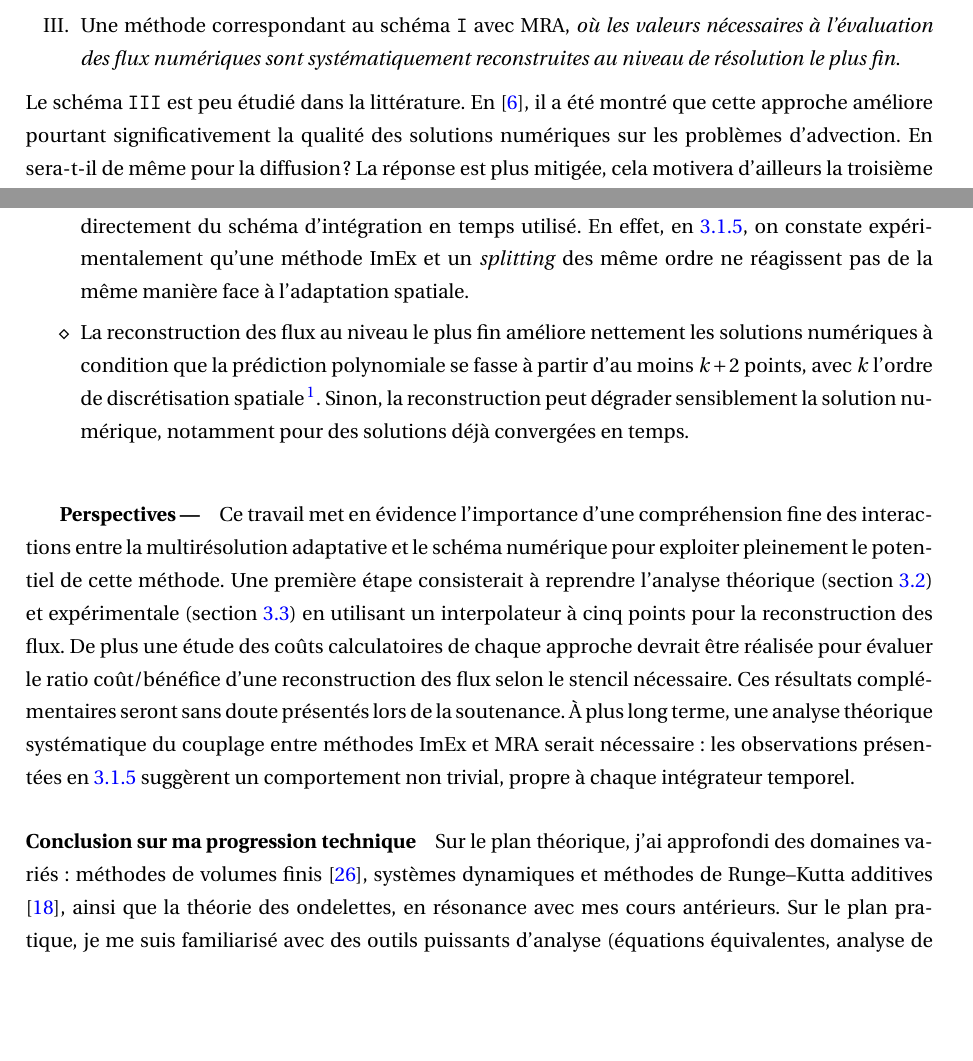
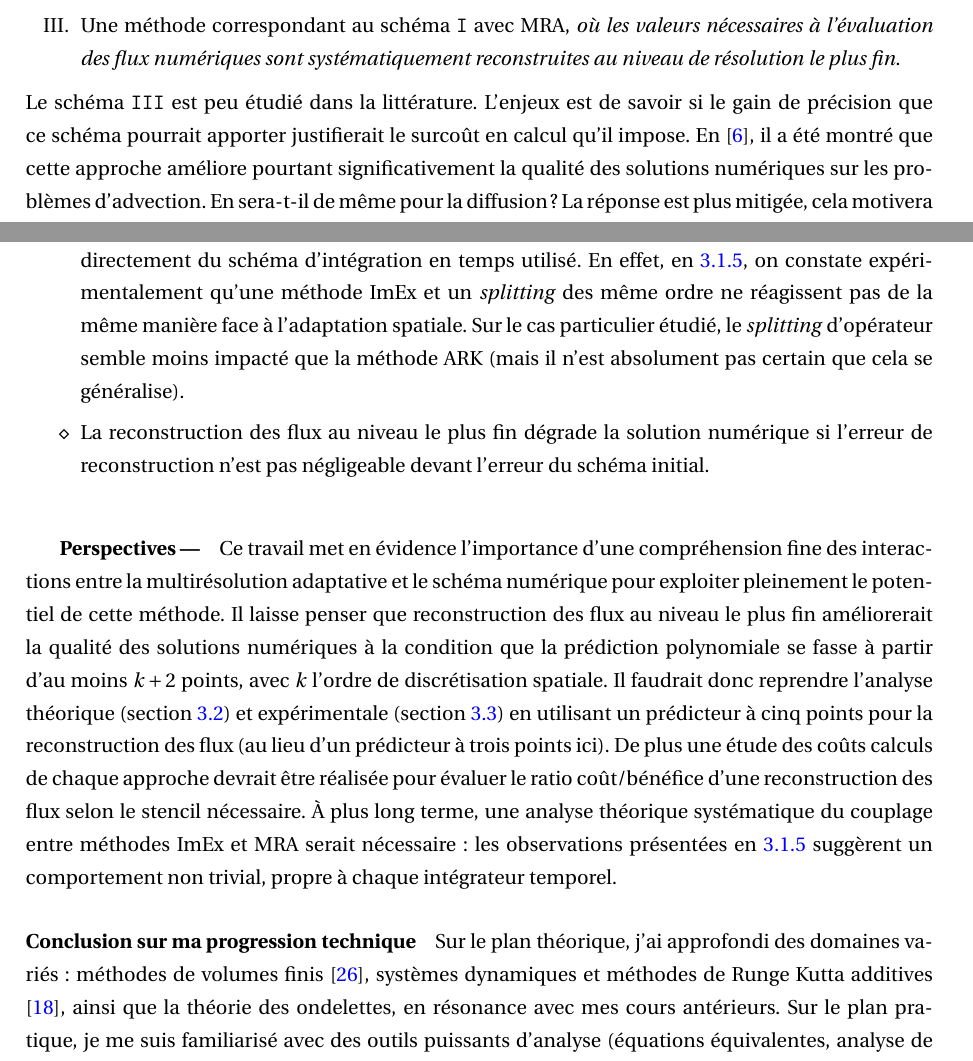
Before and after one commit to Ocelot-Pale/rapport_PFE, a LaTeX thesis (main.tex, which reads chapitres/4_contributions/2_contribution/0_intro.tex, chapitres/5_conclusion/conclusion.tex): two parts of pages 48 and 71 of 75, joined at a grey line, cut so that both start at the same text, the shorter picture padded with empty space. Compiled offline with pdfLaTeX.

Commit message:
correction Marc - contribution 2 - Intro enjex

```diff
--- a/chapitres/4_contributions/2_contribution/0_intro.tex
+++ b/chapitres/4_contributions/2_contribution/0_intro.tex
@@ -26,5 +26,6 @@ Pour analyser l'impact de la MRA, les équations équivalentes de trois schémas
     sont systématiquement reconstruites au niveau de résolution le plus fin}.
 \end{enumerate}
 Le schéma \texttt{III} est peu étudié dans la littérature.
+L'enjeux est de savoir si le gain de précision que ce schéma pourrait apporter justifierait le surcoût en calcul qu'il impose.
 En \cite{belloti_et_al_2025}, il a été montré que cette approche améliore pourtant significativement la qualité des solutions numériques sur les problèmes d'advection.
 En sera-t-il de même pour la diffusion ? La réponse est plus mitigée, cela motivera d'ailleurs la troisième contribution en \ref{par:contrib_3}.
--- a/chapitres/5_conclusion/conclusion.tex
+++ b/chapitres/5_conclusion/conclusion.tex
@@ -1,29 +1,29 @@
 \label{par:cc}
 \paragraph*{Conclusion scientifique}\label{par:cc1}
+% \subparagraph*{Résumé des travaux -} Une analyse fine de la stabilité
 \subparagraph*{Résultats —}
 Les principaux résultats du stage sont :
 \begin{itemize}
     \item[$\diamond$] L'interaction entre l'adaptation spatiale par multirésolution et le schéma numérique dépend directement du schéma d'intégration en temps utilisé.
     En effet, en \ref{par:couplagetempsadaptation}, on constate expérimentalement qu'une méthode ImEx et un \emph{splitting} des même ordre ne réagissent pas de la même manière face à l'adaptation spatiale.
-
-    \item[$\diamond$] La reconstruction des flux au niveau le plus fin améliore nettement les solutions numériques à condition que la prédiction polynomiale
-    se fasse à partir d'au moins \(k+2\) points, avec \(k\) l'ordre de discrétisation spatiale \footnote{Par manque de temps ces résultats n'ont pas été intégrés à ce rapport.}.
-    Sinon, la reconstruction peut dégrader sensiblement la solution numérique, notamment pour des solutions déjà convergées en temps.
+    Sur le cas particulier étudié, le \textit{splitting} d'opérateur semble moins impacté que la méthode ARK (mais il n'est absolument pas certain que cela se généralise).
+    \item[$\diamond$] La reconstruction des flux au niveau le plus fin dégrade la solution numérique si l'erreur de reconstruction n'est pas négligeable devant l'erreur du schéma initial.
 \end{itemize}
 
 \medskip
 \subparagraph*{Perspectives —}
 Ce travail met en évidence l'importance d'une compréhension fine des interactions
 entre la multirésolution adaptative et le schéma numérique pour exploiter pleinement le potentiel de cette méthode.
-Une première étape consisterait à reprendre l'analyse théorique (section~\ref{par:contrib_2})
-et expérimentale (section~\ref{par:contrib_3}) en utilisant un interpolateur à cinq points pour la reconstruction des flux.
-De plus une étude des coûts calculatoires de chaque approche devrait être réalisée
+Il laisse penser que reconstruction des flux au niveau le plus fin améliorerait la qualité des solutions numériques à la condition que la prédiction polynomiale
+se fasse à partir d'au moins \(k+2\) points, avec \(k\) l'ordre de discrétisation spatiale.
+Il faudrait donc reprendre l'analyse théorique (section~\ref{par:contrib_2})
+et expérimentale (section~\ref{par:contrib_3}) en utilisant un prédicteur à cinq points pour la reconstruction des flux (au lieu d'un prédicteur à trois points ici).
+De plus une étude des coûts calculs de chaque approche devrait être réalisée
 pour évaluer le ratio coût/bénéfice d'une reconstruction des flux selon le stencil nécessaire.
-Ces résultats complémentaires seront sans doute présentés lors de la soutenance.
 À plus long terme, une analyse théorique systématique du couplage entre méthodes ImEx et MRA serait nécessaire : les observations présentées en \ref{par:couplagetempsadaptation} suggèrent un comportement non trivial, propre à chaque intégrateur temporel.
 
 \paragraph*{Conclusion sur ma progression technique}\label{par:cc2}
-Sur le plan théorique, j'ai approfondi des domaines variés : méthodes de volumes finis \cite{LeVeque1990}, systèmes dynamiques et méthodes de Runge–Kutta additives \cite{HairerAndWanner1}, ainsi que la théorie des ondelettes, en résonance avec mes cours antérieurs.
+Sur le plan théorique, j'ai approfondi des domaines variés : méthodes de volumes finis \cite{LeVeque1990}, systèmes dynamiques et méthodes de Runge Kutta additives \cite{HairerAndWanner1}, ainsi que la théorie des ondelettes, en résonance avec mes cours antérieurs.
 Sur le plan pratique, je me suis familiarisé avec des outils puissants d'analyse (équations équivalentes, analyse de Von Neumann), avec des codes de recherche avancés tels que \texttt{Samurai}, et avec les exigences de la simulation numérique (estimation rigoureuse des erreurs, gestion de grilles de taille différente, instabilités).
 J'ai aussi développé mes compétences de programmation scientifique en Python et en \texttt{C++}, ainsi que ma maîtrise de l'environnement Unix (terminal, git, bash).
 Enfin, j'ai renforcé mes capacités de communication scientifique, en diffusant mes codes pour en favoriser la reproductibilité et en produisant des graphiques complexes mais lisibles, parfois interactifs.
```
Also changed, not shown: main.tex (+1 -1 lines), main.pdf, chapitres/5_conclusion/conclusion.tex (27 more changed lines).
